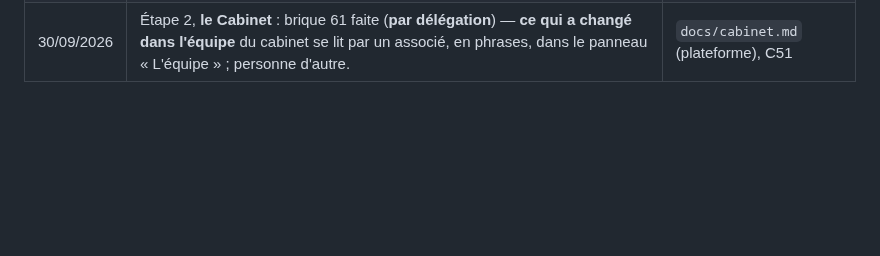
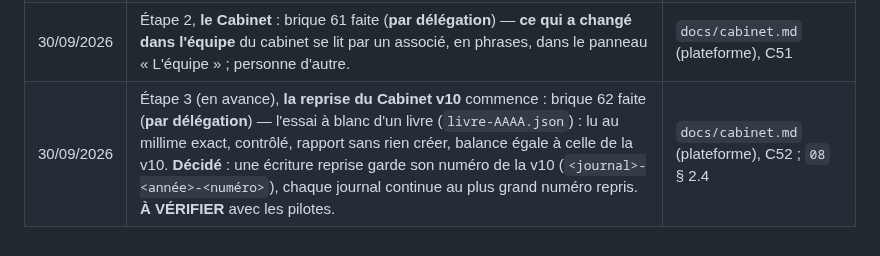
Before and after one commit to saouthq/skanfact, a Markdown page: docs/cadrage/README.md, the part around the change. Drawn GitHub-style; blank space fills up the shorter version.

Commit message:
Journal : brique 62 de la plateforme (reprise du Cabinet v10, l'essai à blanc)
Co-Authored-By: Claude Opus 5.5 <noreply@anthropic.com>
Claude-Session: https://claude.ai/code/session_012MQqUUPGSc62eVaUpWFgpR

```diff
--- a/docs/cadrage/README.md
+++ b/docs/cadrage/README.md
@@ -130,3 +130,4 @@ lettres de mission dans le parcours du comptable).
 | 30/09/2026 | Étape 2, **le Cabinet** : brique 59 faite (**par délégation**) — **un exercice clos fige sa liasse** (retraitements, taux d'impôt) ; la rouvrir demande de rouvrir l'exercice avec un motif. L'en-tête de la liasse qui disait « ouvert » d'un exercice clos, corrigé. | `docs/cabinet.md` (plateforme), C49 |
 | 30/09/2026 | Étape 2, **le Cabinet** : brique 60 faite (**par délégation**, le « À décider » de la brique 43) — **sécurité** : dans la base, un membre du cabinet ne lit plus du dossier du client que son plan et, sous un mandat de paie, sa paie (ni ses pièces, ni les réglages de sa société). | `docs/cabinet.md` (plateforme), C50 |
 | 30/09/2026 | Étape 2, **le Cabinet** : brique 61 faite (**par délégation**) — **ce qui a changé dans l'équipe** du cabinet se lit par un associé, en phrases, dans le panneau « L'équipe » ; personne d'autre. | `docs/cabinet.md` (plateforme), C51 |
+| 30/09/2026 | Étape 3 (en avance), **la reprise du Cabinet v10** commence : brique 62 faite (**par délégation**) — l'essai à blanc d'un livre (`livre-AAAA.json`) : lu au millime exact, contrôlé, rapport sans rien créer, balance égale à celle de la v10. **Décidé** : une écriture reprise garde son numéro de la v10 (`<journal>-<année>-<numéro>`), chaque journal continue au plus grand numéro repris. **À VÉRIFIER** avec les pilotes. | `docs/cabinet.md` (plateforme), C52 ; `08` § 2.4 |
```
